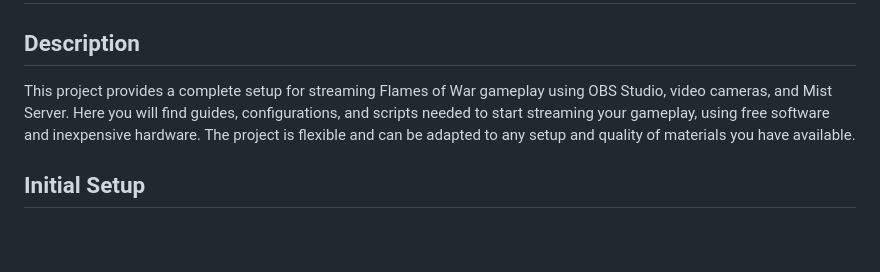
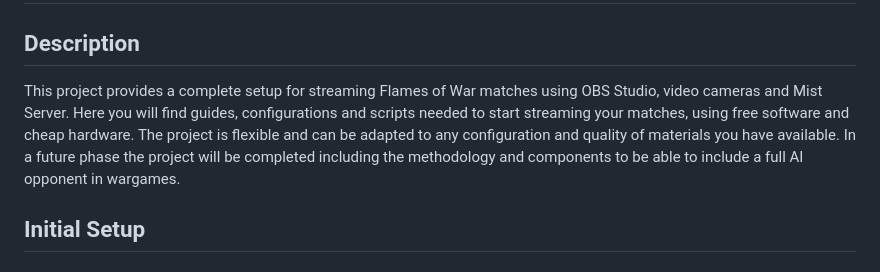
Before and after one commit to WarfareWorkShop/FOW-Streaming-Setup, a Markdown page: README_EN.md, the part around the change. GitHub-like rendering; blank space fills up the shorter version.

```diff
--- a/README_EN.md
+++ b/README_EN.md
@@ -1,6 +1,6 @@
 # Flames of War Streaming Setup
 ## Description
-This project provides a complete setup for streaming Flames of War gameplay using OBS Studio, video cameras, and Mist Server. Here you will find guides, configurations, and scripts needed to start streaming your gameplay, using free software and inexpensive hardware. The project is flexible and can be adapted to any setup and quality of materials you have available.
+This project provides a complete setup for streaming Flames of War matches using OBS Studio, video cameras and Mist Server. Here you will find guides, configurations and scripts needed to start streaming your matches, using free software and cheap hardware. The project is flexible and can be adapted to any configuration and quality of materials you have available. In a future phase the project will be completed including the methodology and components to be able to include a full AI opponent in wargames.
 
 ## Initial Setup
 ### Requirements
```
